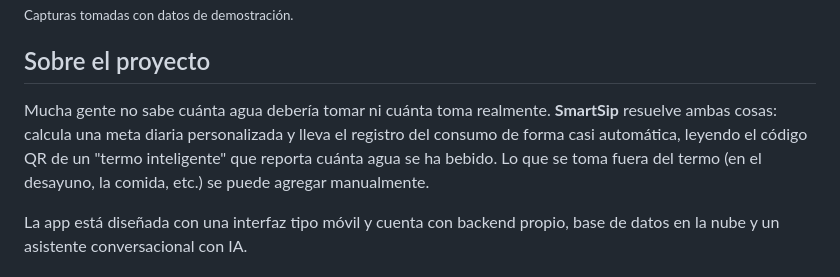
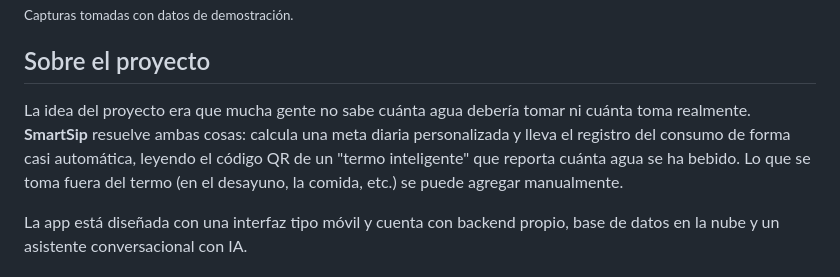
Before and after one commit to AndressOlvera/smartsip, a Markdown page: README.md, the part around the change. Rendered like a GitHub page.

```diff
--- a/README.md
+++ b/README.md
@@ -30,7 +30,7 @@
 
 ## Sobre el proyecto
 
-Mucha gente no sabe cuánta agua debería tomar ni cuánta toma realmente. **SmartSip** resuelve ambas cosas: calcula una meta diaria personalizada y lleva el registro del consumo de forma casi automática, leyendo el código QR de un "termo inteligente" que reporta cuánta agua se ha bebido. Lo que se toma fuera del termo (en el desayuno, la comida, etc.) se puede agregar manualmente.
+La idea del proyecto era que mucha gente no sabe cuánta agua debería tomar ni cuánta toma realmente. **SmartSip** resuelve ambas cosas: calcula una meta diaria personalizada y lleva el registro del consumo de forma casi automática, leyendo el código QR de un "termo inteligente" que reporta cuánta agua se ha bebido. Lo que se toma fuera del termo (en el desayuno, la comida, etc.) se puede agregar manualmente.
 
 La app está diseñada con una interfaz tipo móvil y cuenta con backend propio, base de datos en la nube y un asistente conversacional con IA.
 
```
